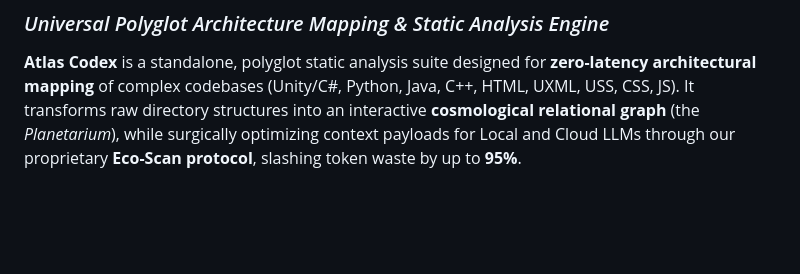
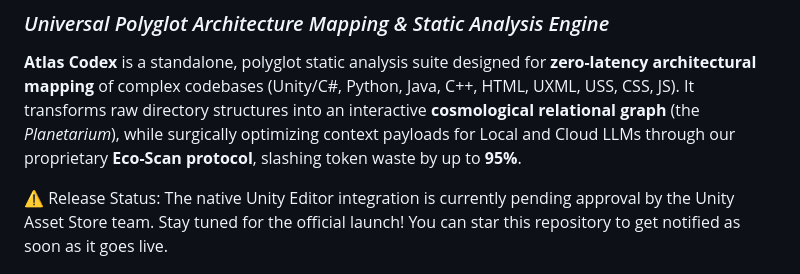
Before and after one commit to Panzadabira/AtlasCodex, a Markdown page: README.md, the part around one of its changes. Drawn GitHub-style; blank space fills up the shorter version.

Commit message:
docs: update README with unity asset store release status

```diff
--- a/README.md
+++ b/README.md
@@ -1,6 +1,9 @@
 # Atlas Codex (v1.0.0)
 ### *Universal Polyglot Architecture Mapping & Static Analysis Engine*
 **Atlas Codex** is a standalone, polyglot static analysis suite designed for **zero-latency architectural mapping** of complex codebases (Unity/C#, Python, Java, C++, HTML, UXML, USS, CSS, JS). It transforms raw directory structures into an interactive **cosmological relational graph** (the *Planetarium*), while surgically optimizing context payloads for Local and Cloud LLMs through our proprietary **Eco-Scan protocol**, slashing token waste by up to **95%**.
+
+⚠️ Release Status: The native Unity Editor integration is currently pending approval by the Unity Asset Store team. Stay tuned for the official launch! You can star this repository to get notified as soon as it goes live.
+
 
 <p align="center">
   <img src="demo.gif" alt="Atlas Codex Demo" width="700">
```
Also changed, not shown: other parts of README.md (+5 -0 lines).
